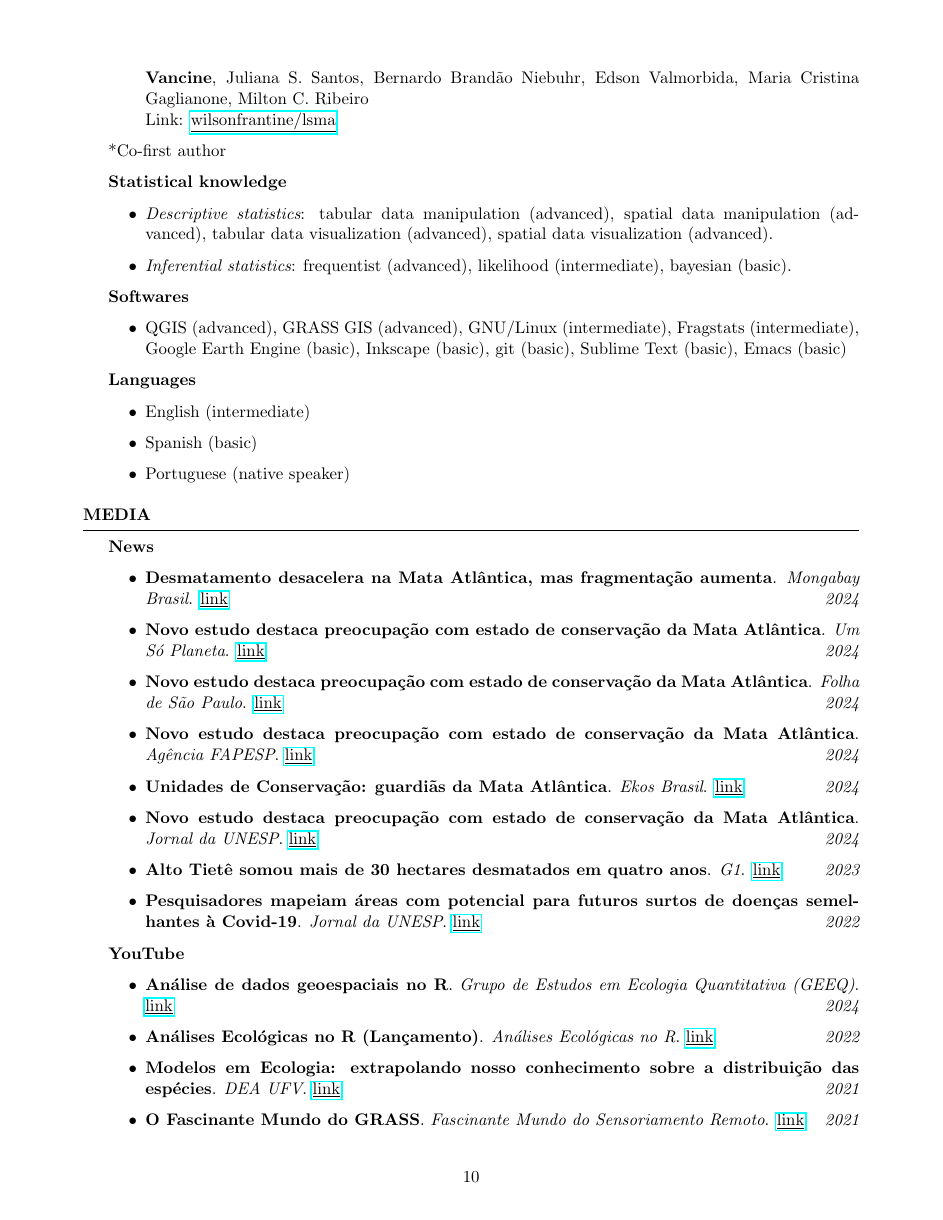
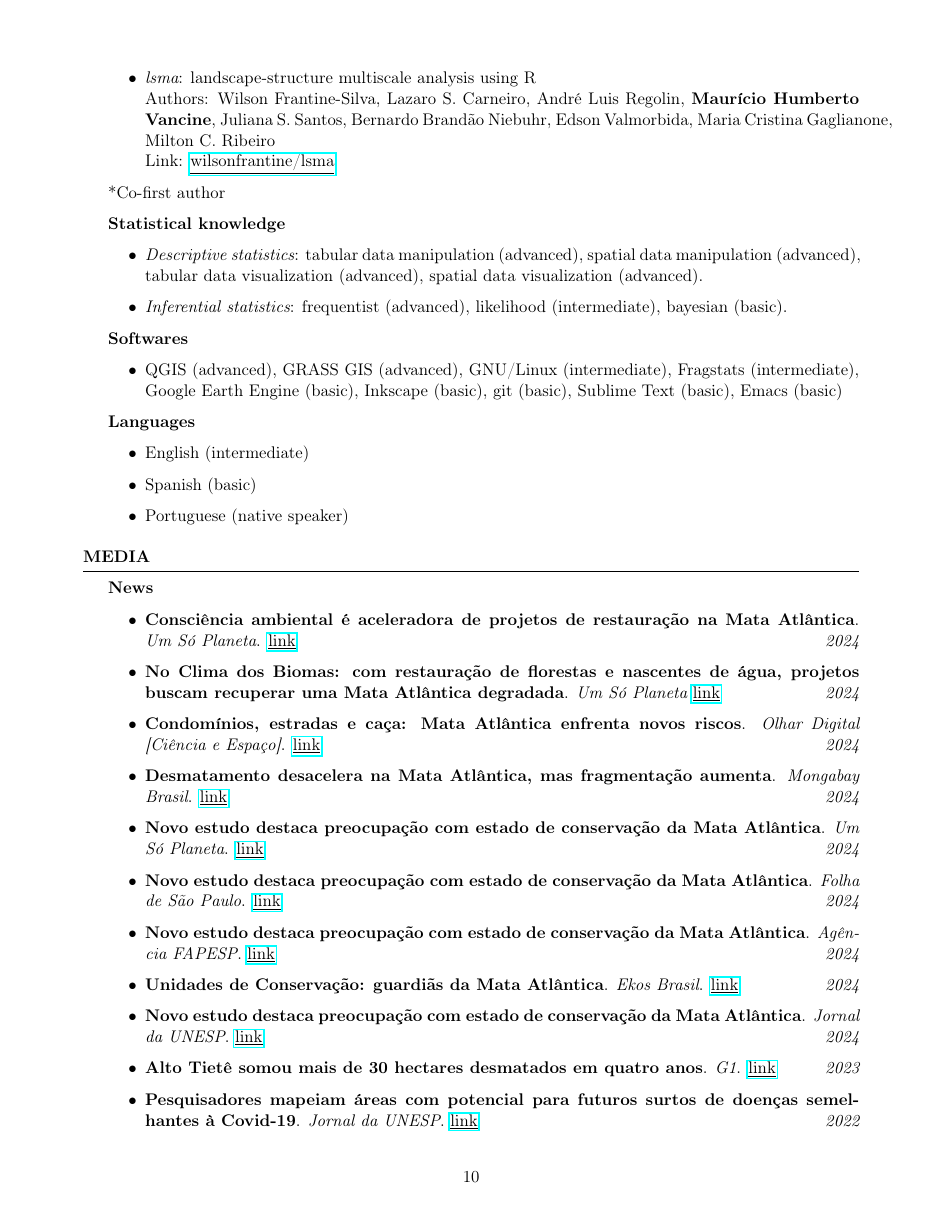
Before and after one commit to mauriciovancine/cv, a LaTeX CV (cv-academic.tex): page 10 of 12. Compiled offline with pdfLaTeX.

Commit message:
update midea

```diff
--- a/cv-academic.tex
+++ b/cv-academic.tex
@@ -1,18 +1,19 @@
 \documentclass{resume}
 
-\usepackage[left=0.75in,top=0.6in,right=0.75in,bottom=0.75in]{geometry} % Document margins
+\usepackage[left=0.75in,top=0.6in,right=0.75in,bottom=0.75in]{geometry}
 \usepackage[utf8]{inputenc}
+\usepackage[T1]{fontenc}
 
-\name{Maurício H. Vancine} % Your name
+\name{Maurício H. Vancine}
 \address{University of Campinas (Unicamp), Campinas, SP, Brazil}
 \address{mauricio.vancine@gmail.com | \href{https://mauriciovancine.github.io/}{\underline{mauriciovancine.github.io}}}
 \address{Ecologist | Data Scientist | PhD in Ecology}
 
 \begin{document}
 
-%----------------------------------------------------------------------------------------
+%------------------------------------------------------------------------
 %	Career summary
-%----------------------------------------------------------------------------------------
+%------------------------------------------------------------------------
 
 \begin{rSection}{Career summary}
 
@@ -529,14 +530,17 @@ Link: \href{https://github.com/wilsonfrantine/landscapeDecoupler}{\underline{wil
 
 \end{rSection}
 
-%--------------------------------------------------------------------------------
+%-------------------------------------------------------------------------
 %   Media
-%--------------------------------------------------------------------------------
+%-------------------------------------------------------------------------
 
 \begin{rSection}{Media}
 
 {\bf News}
 \begin{itemize}
+\item {\bf Consciência ambiental é aceleradora de projetos de restauração na Mata Atlântica}. {\it Um Só Planeta}. \href{https://umsoplaneta.globo.com/clima/noticia/2024/09/26/consciencia-ambiental-e-aceleradora-de-projetos-de-restauracao-na-mata-atlantica.ghtml}{\underline{link}} \hfill{\em 2024}
+\item {\bf No Clima dos Biomas: com restauração de florestas e nascentes de água, projetos buscam recuperar uma Mata Atlântica degradada}. {\it Um Só Planeta} \href{https://umsoplaneta.globo.com/clima/noticia/2024/09/26/no-clima-dos-biomas-com-restauracao-de-florestas-e-nascentes-de-agua-projetos-buscam-recuperar-uma-mata-atlantica-degradada.ghtml}{\underline{link}} \hfill{\em 2024}
+\item {\bf Condomínios, estradas e caça: Mata Atlântica enfrenta novos riscos}. {\it Olhar Digital [Ciência e Espaço]}. \href{https://olhardigital.com.br/2024/06/25/ciencia-e-espaco/condominios-estradas-e-caca-mata-atlantica-enfrenta-novos-riscos/}{\underline{link}} \hfill{\em 2024}
 \item {\bf Desmatamento desacelera na Mata Atlântica, mas fragmentação aumenta}. {\it Mongabay Brasil}. \href{https://brasil.mongabay.com/2024/07/desmatamento-desacelera-na-mata-atlantica-mas-fragmentacao-aumenta}{\underline{link}} \hfill{\em 2024}
 \item {\bf Novo estudo destaca preocupação com estado de conservação da Mata Atlântica}. {\it Um Só Planeta}. \href{https://umsoplaneta.globo.com/biodiversidade/noticia/2024/06/24/novo-estudo-destaca-preocupacao-com-estado-de-conservacao-da-mata-atlantica.ghtml?utm_campaign=na_midia__n_23_junho_2024&utm_medium=email&utm_source=RD+Station}{\underline{link}} \hfill{\em 2024}
 \item {\bf Novo estudo destaca preocupação com estado de conservação da Mata Atlântica}. {\it Folha de São Paulo}. \href{https://www1.folha.uol.com.br/folha-social-mais/2024/06/novo-estudo-destaca-preocupacao-com-estado-de-conservacao-da-mata-atlantica.shtml?utm_campaign=na_midia__n_23_junho_2024&utm_medium=email&utm_source=RD+Station}{\underline{link}} \hfill{\em 2024}
```
Also changed, not shown: cv-academic.pdf, cv-academic.tex (72 more changed lines), 4 other files.
